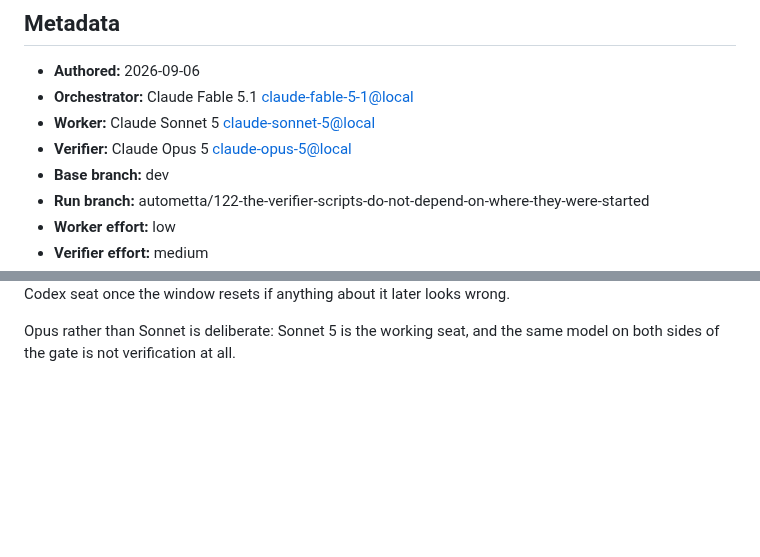
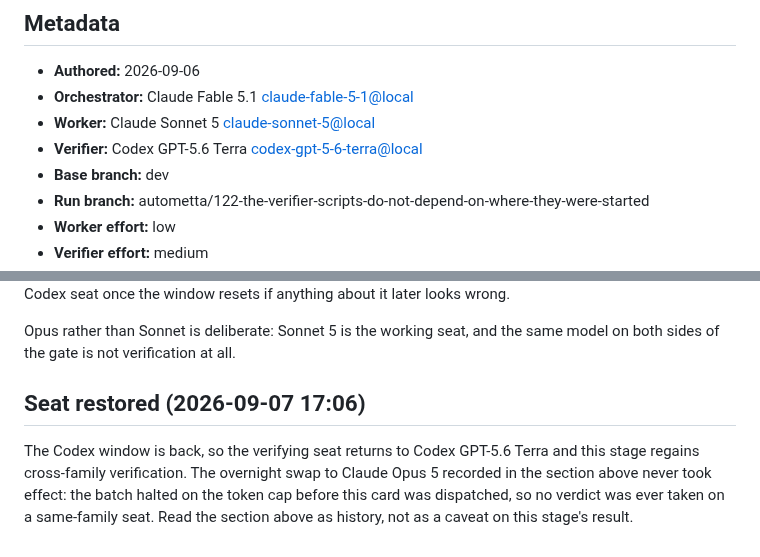
Before and after one commit to aw-pr/autometta-public, a Markdown page: stage-cards/122-the-verifier-scripts-do-not-depend-on-where-they-were-started.md, 2 parts joined by grey strips. GitHub-like rendering; blank space fills up the shorter version.

Commit message:
cards(122): verifier seat back to Codex, window restored
The overnight swap to Claude Opus 5 never took effect - the batch halted on
the token cap before 122 was dispatched, so no verdict was taken on a
same-family seat. Cross-family verification is restored for this stage.

Co-Authored-By: Claude <noreply@anthropic.com>
Claude-Session: https://claude.ai/code/session_01RXtpcJTShVDXET3AGJM7Tz

```diff
--- a/stage-cards/122-the-verifier-scripts-do-not-depend-on-where-they-were-started.md
+++ b/stage-cards/122-the-verifier-scripts-do-not-depend-on-where-they-were-started.md
@@ -5,7 +5,7 @@
 - **Authored:** 2026-09-06
 - **Orchestrator:** Claude Fable 5.1 <claude-fable-5-1@local>
 - **Worker:** Claude Sonnet 5 <claude-sonnet-5@local>
-- **Verifier:** Claude Opus 5 <claude-opus-5@local>
+- **Verifier:** Codex GPT-5.6 Terra <codex-gpt-5-6-terra@local>
 - **Base branch:** dev
 - **Run branch:** autometta/122-the-verifier-scripts-do-not-depend-on-where-they-were-started
 - **Worker effort:** low
@@ -134,3 +134,12 @@ the window resets if anything about it later looks wrong.
 
 Opus rather than Sonnet is deliberate: Sonnet 5 is the working seat, and the
 same model on both sides of the gate is not verification at all.
+
+## Seat restored (2026-09-07 17:06)
+
+The Codex window is back, so the verifying seat returns to Codex GPT-5.6
+Terra and this stage regains cross-family verification. The overnight swap
+to Claude Opus 5 recorded in the section above never took effect: the batch
+halted on the token cap before this card was dispatched, so no verdict was
+ever taken on a same-family seat. Read the section above as history, not as
+a caveat on this stage's result.
```
